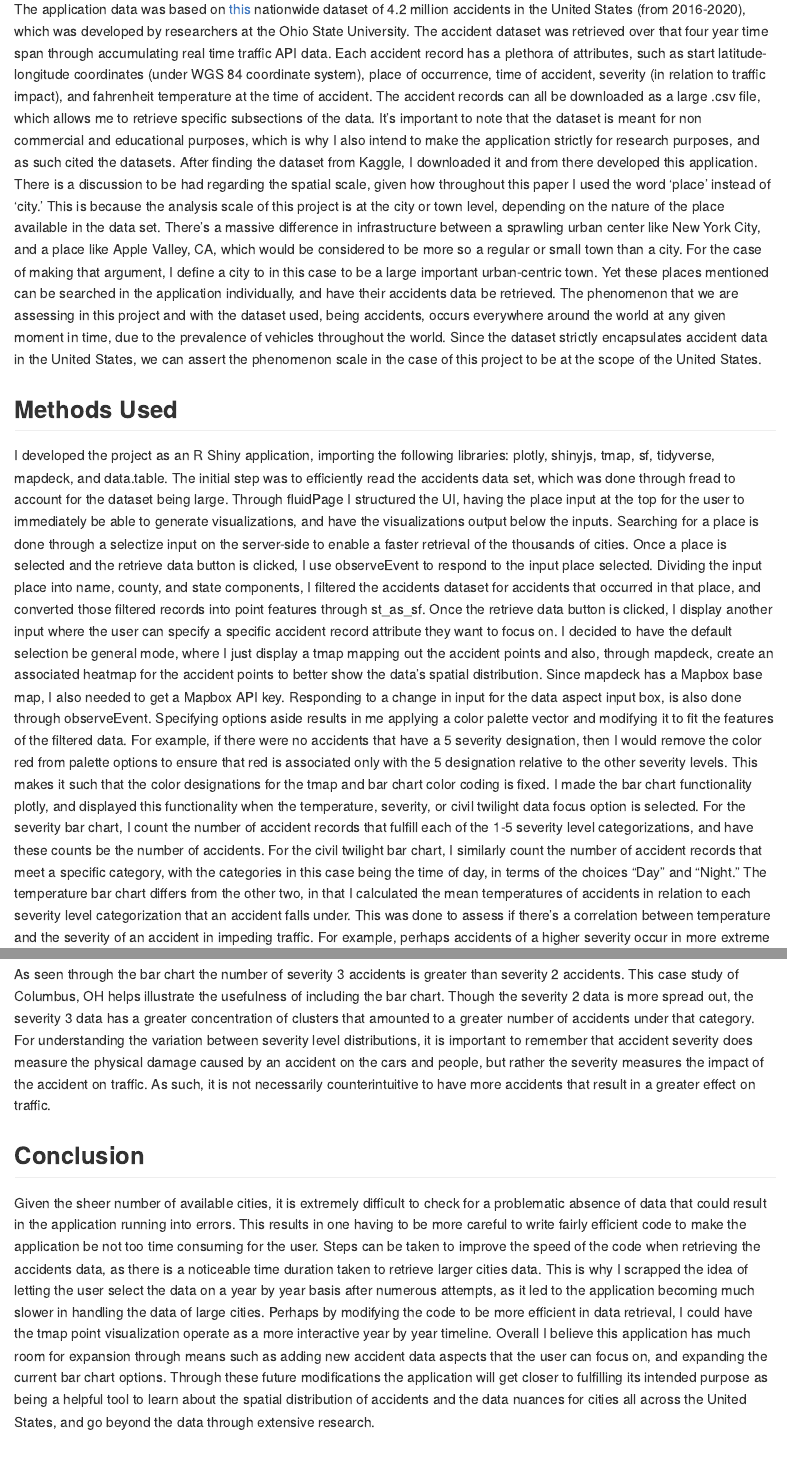
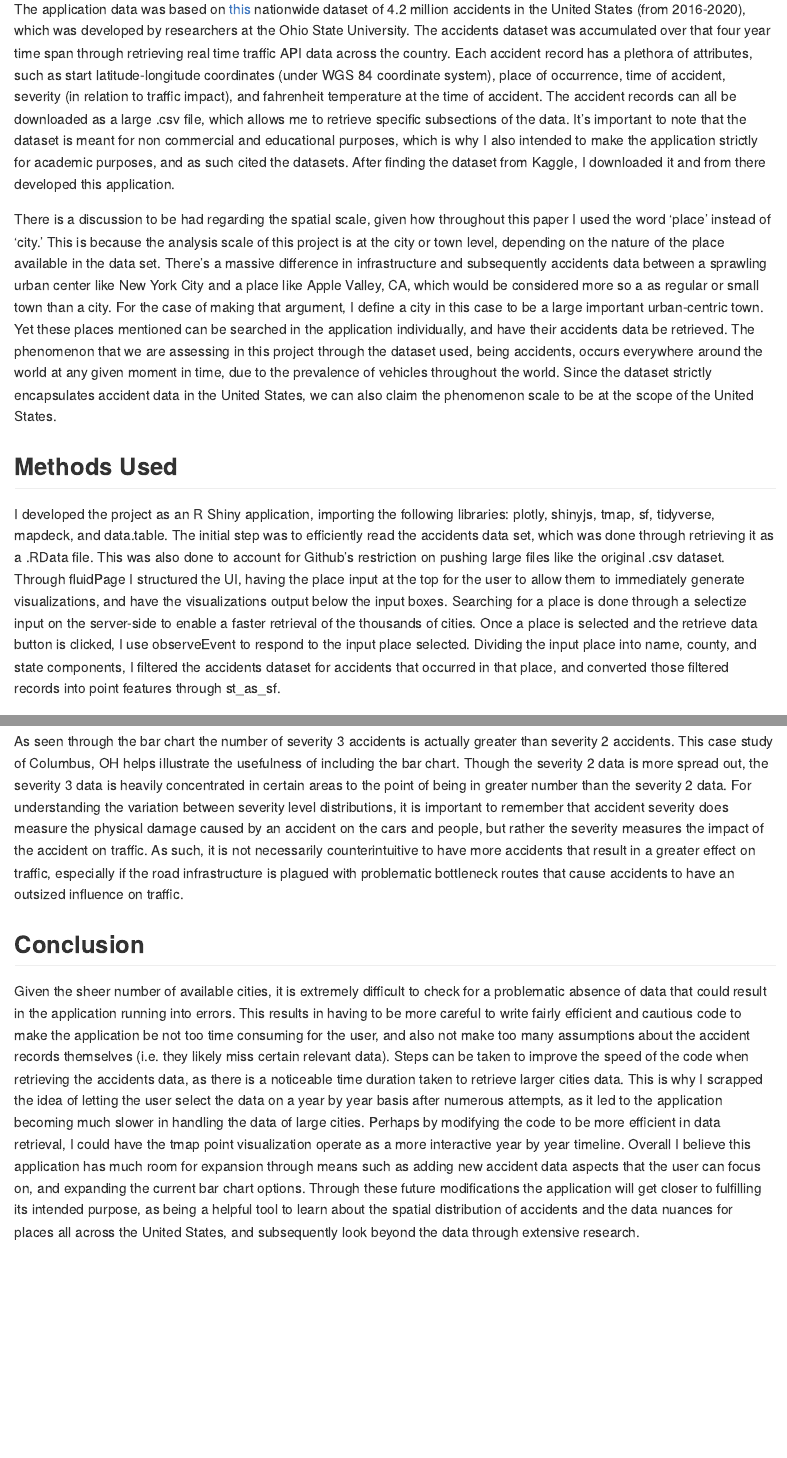
Before and after one commit to michaelyohannes123/GEO3PROJECT, an R Markdown document (README.Rmd): the page in a window 1100 px wide, from 1000 px down before the commit and from 1030 px down after it, so that both start at the same text, and a second part further down, joined at a grey line. Rendered offline with R 4.5, knitr and Pandoc, with nearby package versions.

Commit message:
edit readme

```diff
--- a/README.Rmd
+++ b/README.Rmd
@@ -57,33 +56,35 @@ The application data was based on
 [this](https://www.kaggle.com/sobhanmoosavi/us-accidents) nationwide
 dataset of 4.2 million accidents in the United States (from 2016-2020),
 which was developed by researchers at the Ohio State University. The
-accident dataset was retrieved over that four year time span through
-accumulating real time traffic API data. Each accident record has a
+accidents dataset was accumulated over that four year time span through
+retrieving real time traffic API data across the country. Each accident record has a
 plethora of attributes, such as start latitude-longitude coordinates
 (under WGS 84 coordinate system), place of occurrence, time of accident,
 severity (in relation to traffic impact), and fahrenheit temperature at
 the time of accident. The accident records can all be downloaded as a
 large .csv file, which allows me to retrieve specific subsections of the
 data. It’s important to note that the dataset is meant for non
-commercial and educational purposes, which is why I also intend to make
-the application strictly for research purposes, and as such cited the
+commercial and educational purposes, which is why I also intended to make
+the application strictly for academic purposes, and as such cited the
 datasets. After finding the dataset from Kaggle, I downloaded it and
-from there developed this application. There is a discussion to be had
+from there developed this application.
+
+There is a discussion to be had
 regarding the spatial scale, given how throughout this paper I used the
 word ‘place’ instead of ‘city.’ This is because the analysis scale of
 this project is at the city or town level, depending on the nature of
 the place available in the data set. There’s a massive difference in
-infrastructure between a sprawling urban center like New York City, and
-a place like Apple Valley, CA, which would be considered to be more so a
+infrastructure and subsequently accidents data between a sprawling urban center like New York City and
+a place like Apple Valley, CA, which would be considered more so a as
 regular or small town than a city. For the case of making that argument,
-I define a city to in this case to be a large important urban-centric
+I define a city in this case to be a large important urban-centric
 town. Yet these places mentioned can be searched in the application
 individually, and have their accidents data be retrieved. The phenomenon
-that we are assessing in this project and with the dataset used, being
+that we are assessing in this project through the dataset used, being
 accidents, occurs everywhere around the world at any given moment in
 time, due to the prevalence of vehicles throughout the world. Since the
-dataset strictly encapsulates accident data in the United States, we can
-assert the phenomenon scale in the case of this project to be at the
+dataset strictly encapsulates accident data in the United States, we can also
+claim the phenomenon scale to be at the
 scope of the United States.
 
 ## Methods Used
@@ -91,18 +92,12 @@ scope of the United States.
 I developed the project as an R Shiny application, importing the
 following libraries: plotly, shinyjs, tmap, sf, tidyverse, mapdeck, and
 data.table. The initial step was to efficiently read the accidents data
-set, which was done through fread to account for the dataset being
-large. Through fluidPage I structured the UI, having the place input at
-the top for the user to immediately be able to generate visualizations,
-and have the visualizations output below the inputs. Searching for a
+set, which was done through retrieving it as a .RData file. This was also done to account for Github's restriction on pushing large files like the original .csv dataset. Through fluidPage I structured the UI, having the place input at
+the top for the user to allow them to immediately generate visualizations,
+and have the visualizations output below the input boxes. Searching for a
 place is done through a selectize input on the server-side to enable a
 faster retrieval of the thousands of cities. Once a place is selected
 and the retrieve data button is clicked, I use observeEvent to respond
 to the input place selected. Dividing the input place into name, county,
 and state components, I filtered the accidents dataset for accidents
 that occurred in that place, and converted those filtered records into
-point features through st\_as\_sf. Once the retrieve data button is
-clicked, I display another input where the user can specify a specific
-accident record attribute they want to focus on. I decided to have the
-default selection be general mode, where I just display a tmap mapping
-out the accident points and also, through mapdeck, create an associated
@@ -113,15 +113,11 @@ input box, is also done through observeEvent. Specifying options aside
-results in me applying a color palette vector and modifying it to fit
+input box, is also done through observeEvent. Specifying options aside from general mode
+results in the application of a color palette vector that is modified to fit
 the features of the filtered data. For example, if there were no
 accidents that have a 5 severity designation, then I would remove the
 color red from palette options to ensure that red is associated only
-with the 5 designation relative to the other severity levels. This makes
+with the 5 level designation relative to the other severity levels. This makes
 it such that the color designations for the tmap and bar chart color
 coding is fixed. I made the bar chart functionality plotly, and
 displayed this functionality when the temperature, severity, or civil
 twilight data focus option is selected. For the severity bar chart, I
 count the number of accident records that fulfill each of the 1-5
-severity level categorizations, and have these counts be the number of
-accidents. For the civil twilight bar chart, I similarly count the
-number of accident records that meet a specific category, with the
-categories in this case being the time of day, in terms of the choices
-“Day” and “Night.” The temperature bar chart differs from the other
@@ -128,2 +127 @@ categories in this case being the time of day, in terms of the choices
 two, in that I calculated the mean temperatures of accidents in relation
-to each severity level categorization that an accident falls under. This
@@ -218,25 +224,24 @@ follows:
 
 <img src="https://github.com/michaelyohannes123/GEO3PROJECT/blob/main/p4cap.PNG" width="100%" />
 
-As seen through the bar chart the number of severity 3 accidents is
+As seen through the bar chart the number of severity 3 accidents is actually
 greater than severity 2 accidents. This case study of Columbus, OH helps
 illustrate the usefulness of including the bar chart. Though the
-severity 2 data is more spread out, the severity 3 data has a greater
-concentration of clusters that amounted to a greater number of accidents
-under that category. For understanding the variation between severity
+severity 2 data is more spread out, the severity 3 data is heavily
+concentrated in certain areas to the point of being in greater number than the severity 2 data. For understanding the variation between severity
 level distributions, it is important to remember that accident severity
 does measure the physical damage caused by an accident on the cars and
 people, but rather the severity measures the impact of the accident on
 traffic. As such, it is not necessarily counterintuitive to have more
-accidents that result in a greater effect on traffic.
+accidents that result in a greater effect on traffic, especially if the road infrastructure is plagued with problematic bottleneck routes that cause accidents to have an outsized influence on traffic.
 
 ## Conclusion
 
 Given the sheer number of available cities, it is extremely difficult to
 check for a problematic absence of data that could result in the
-application running into errors. This results in one having to be more
-careful to write fairly efficient code to make the application be not
-too time consuming for the user. Steps can be taken to improve the speed
+application running into errors. This results in having to be more
+careful to write fairly efficient and cautious code to make the application be not
+too time consuming for the user, and also not make too many assumptions about the accident records themselves (i.e. they likely miss certain relevant data). Steps can be taken to improve the speed
 of the code when retrieving the accidents data, as there is a noticeable
 time duration taken to retrieve larger cities data. This is why I
 scrapped the idea of letting the user select the data on a year by year
@@ -248,9 +253,9 @@ Overall I believe this application has much room for expansion through
 means such as adding new accident data aspects that the user can focus
 on, and expanding the current bar chart options. Through these future
 modifications the application will get closer to fulfilling its intended
-purpose as being a helpful tool to learn about the spatial distribution
-of accidents and the data nuances for cities all across the United
-States, and go beyond the data through extensive research.
+purpose, as being a helpful tool to learn about the spatial distribution
+of accidents and the data nuances for places all across the United
+States, and subsequently look beyond the data through extensive research.
 
 ## Sources
 
```
Also changed, not shown: README.md, README.Rmd (67 more changed lines).
